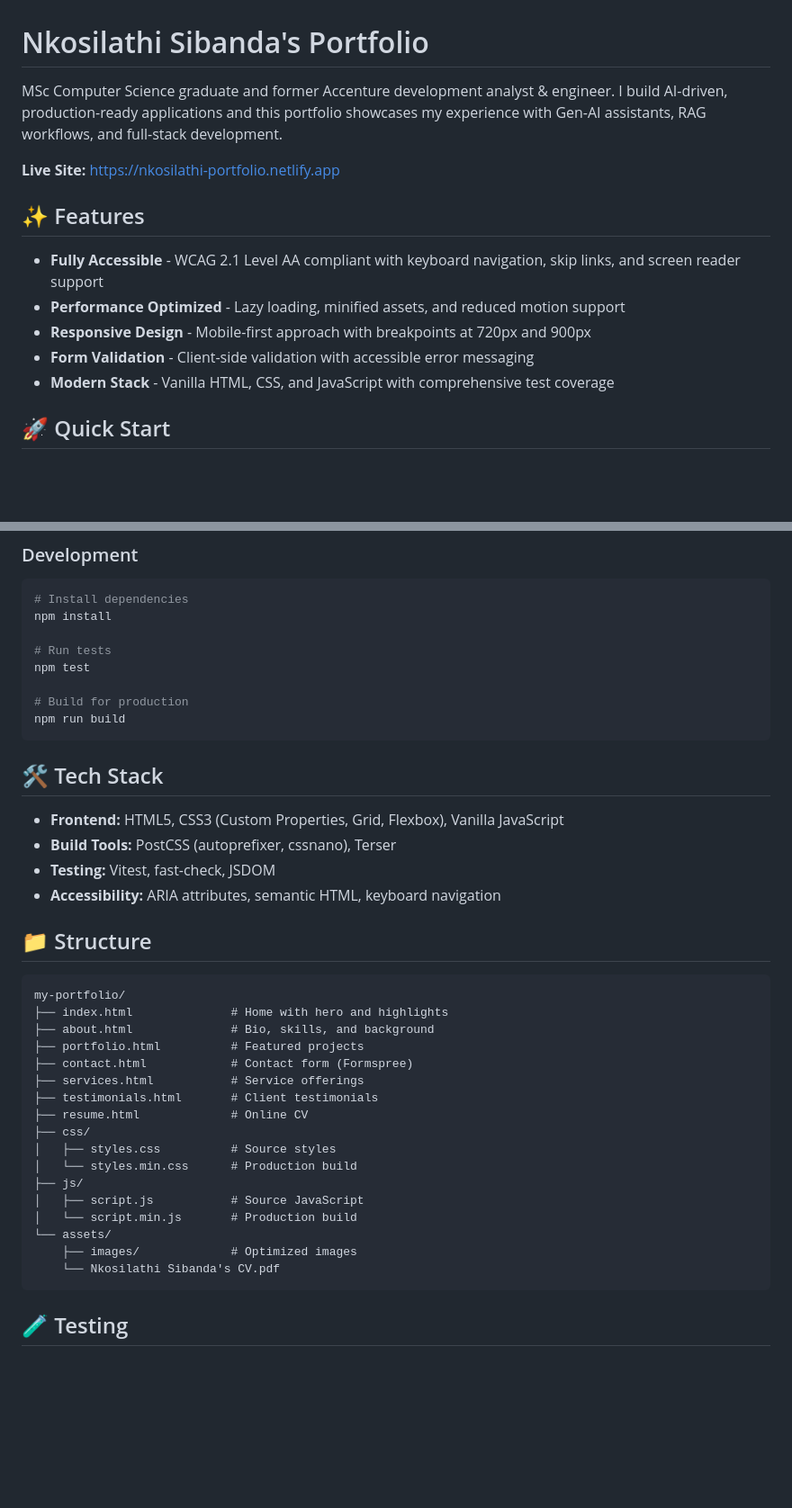
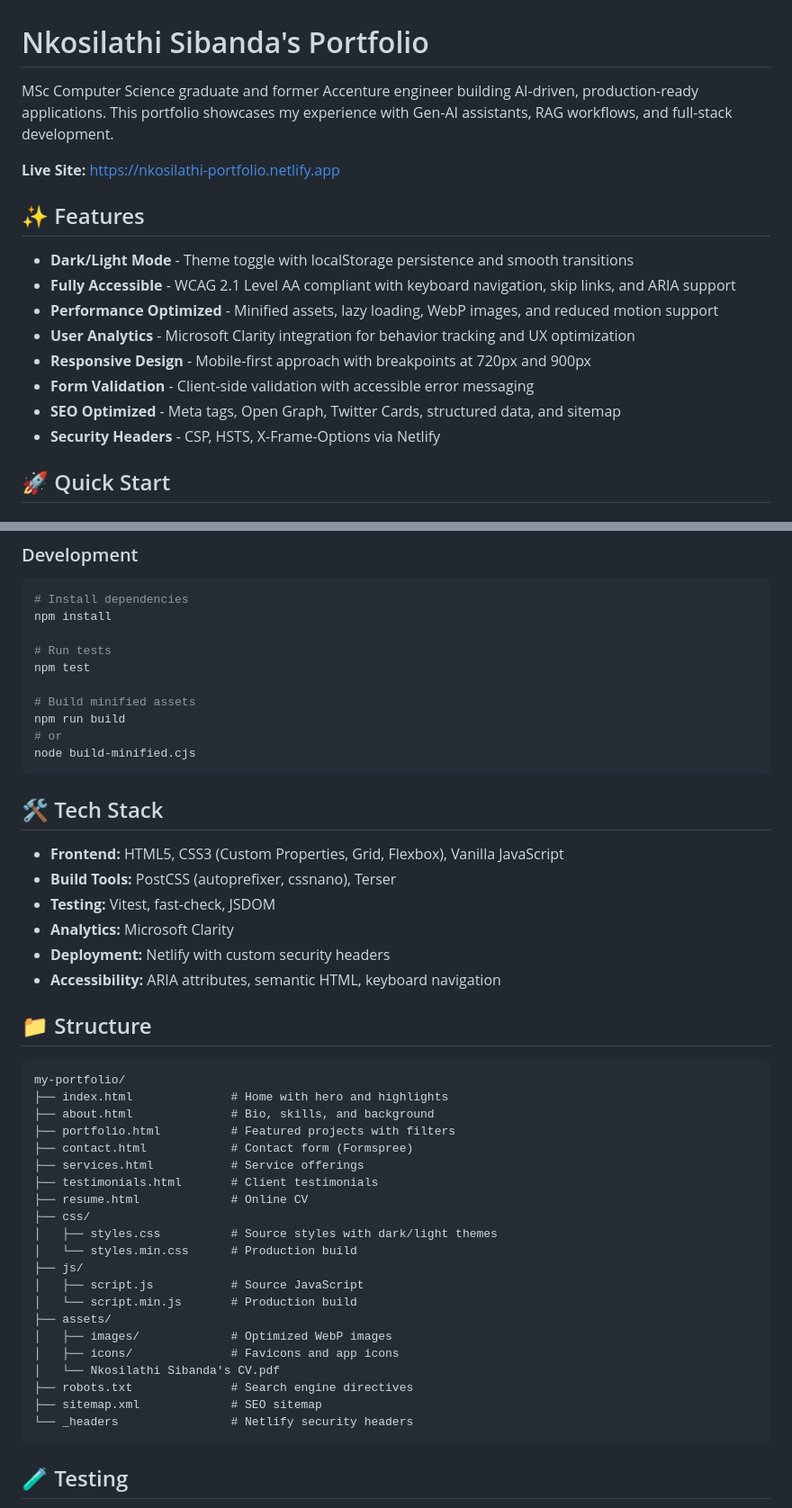
Before and after one commit to thekosiguy/Portfolio-Website, a Markdown page: README.md, 2 parts joined by grey strips. Shown at 90% size. GitHub-like rendering; blank space fills up the shorter version.

````diff
--- a/README.md
+++ b/README.md
@@ -1,16 +1,19 @@
 # Nkosilathi Sibanda's Portfolio
 
-MSc Computer Science graduate and former Accenture development analyst & engineer. I build AI-driven, production-ready applications and this portfolio showcases my experience with Gen-AI assistants, RAG workflows, and full-stack development.
+MSc Computer Science graduate and former Accenture engineer building AI-driven, production-ready applications. This portfolio showcases my experience with Gen-AI assistants, RAG workflows, and full-stack development.
 
 **Live Site:** https://nkosilathi-portfolio.netlify.app
 
 ## ✨ Features
 
-- **Fully Accessible** - WCAG 2.1 Level AA compliant with keyboard navigation, skip links, and screen reader support
-- **Performance Optimized** - Lazy loading, minified assets, and reduced motion support
+- **Dark/Light Mode** - Theme toggle with localStorage persistence and smooth transitions
+- **Fully Accessible** - WCAG 2.1 Level AA compliant with keyboard navigation, skip links, and ARIA support
+- **Performance Optimized** - Minified assets, lazy loading, WebP images, and reduced motion support
+- **User Analytics** - Microsoft Clarity integration for behavior tracking and UX optimization
 - **Responsive Design** - Mobile-first approach with breakpoints at 720px and 900px
 - **Form Validation** - Client-side validation with accessible error messaging
-- **Modern Stack** - Vanilla HTML, CSS, and JavaScript with comprehensive test coverage
+- **SEO Optimized** - Meta tags, Open Graph, Twitter Cards, structured data, and sitemap
+- **Security Headers** - CSP, HSTS, X-Frame-Options via Netlify
 
 ## 🚀 Quick Start
 
@@ -31,8 +34,10 @@ npm install
 # Run tests
 npm test
 
-# Build for production
+# Build minified assets
 npm run build
+# or
+node build-minified.cjs
 ```
 
 ## 🛠️ Tech Stack
@@ -40,6 +45,8 @@ npm run build
 - **Frontend:** HTML5, CSS3 (Custom Properties, Grid, Flexbox), Vanilla JavaScript
 - **Build Tools:** PostCSS (autoprefixer, cssnano), Terser
 - **Testing:** Vitest, fast-check, JSDOM
+- **Analytics:** Microsoft Clarity
+- **Deployment:** Netlify with custom security headers
 - **Accessibility:** ARIA attributes, semantic HTML, keyboard navigation
 
 ## 📁 Structure
@@ -48,20 +55,24 @@ npm run build
 my-portfolio/
 ├── index.html              # Home with hero and highlights
 ├── about.html              # Bio, skills, and background
-├── portfolio.html          # Featured projects
+├── portfolio.html          # Featured projects with filters
 ├── contact.html            # Contact form (Formspree)
 ├── services.html           # Service offerings
 ├── testimonials.html       # Client testimonials
 ├── resume.html             # Online CV
 ├── css/
-│   ├── styles.css          # Source styles
+│   ├── styles.css          # Source styles with dark/light themes
 │   └── styles.min.css      # Production build
 ├── js/
 │   ├── script.js           # Source JavaScript
 │   └── script.min.js       # Production build
-└── assets/
-    ├── images/             # Optimized images
-    └── Nkosilathi Sibanda's CV.pdf
+├── assets/
+│   ├── images/             # Optimized WebP images
+│   ├── icons/              # Favicons and app icons
+│   └── Nkosilathi Sibanda's CV.pdf
+├── robots.txt              # Search engine directives
+├── sitemap.xml             # SEO sitemap
+└── _headers                # Netlify security headers
 ```
 
 ## 🧪 Testing
````
Also changed, not shown: other parts of README.md (+3 -3 lines).
